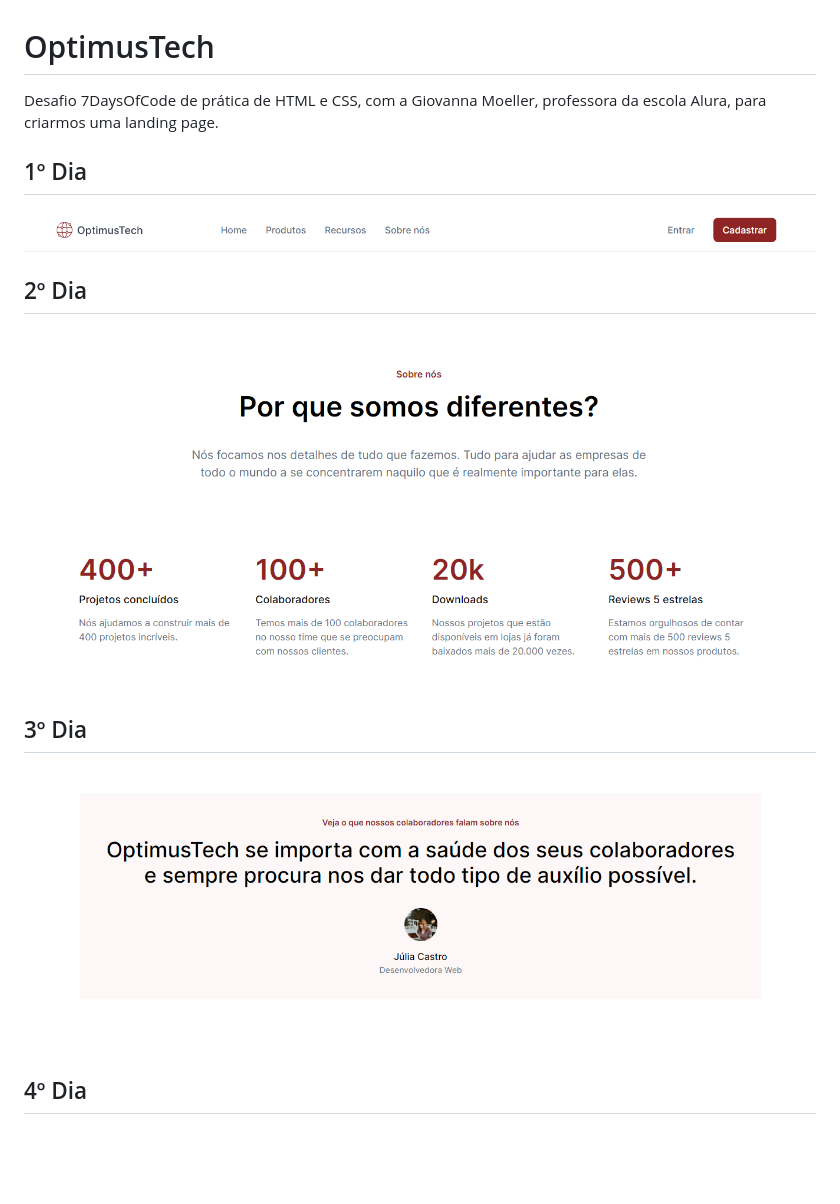
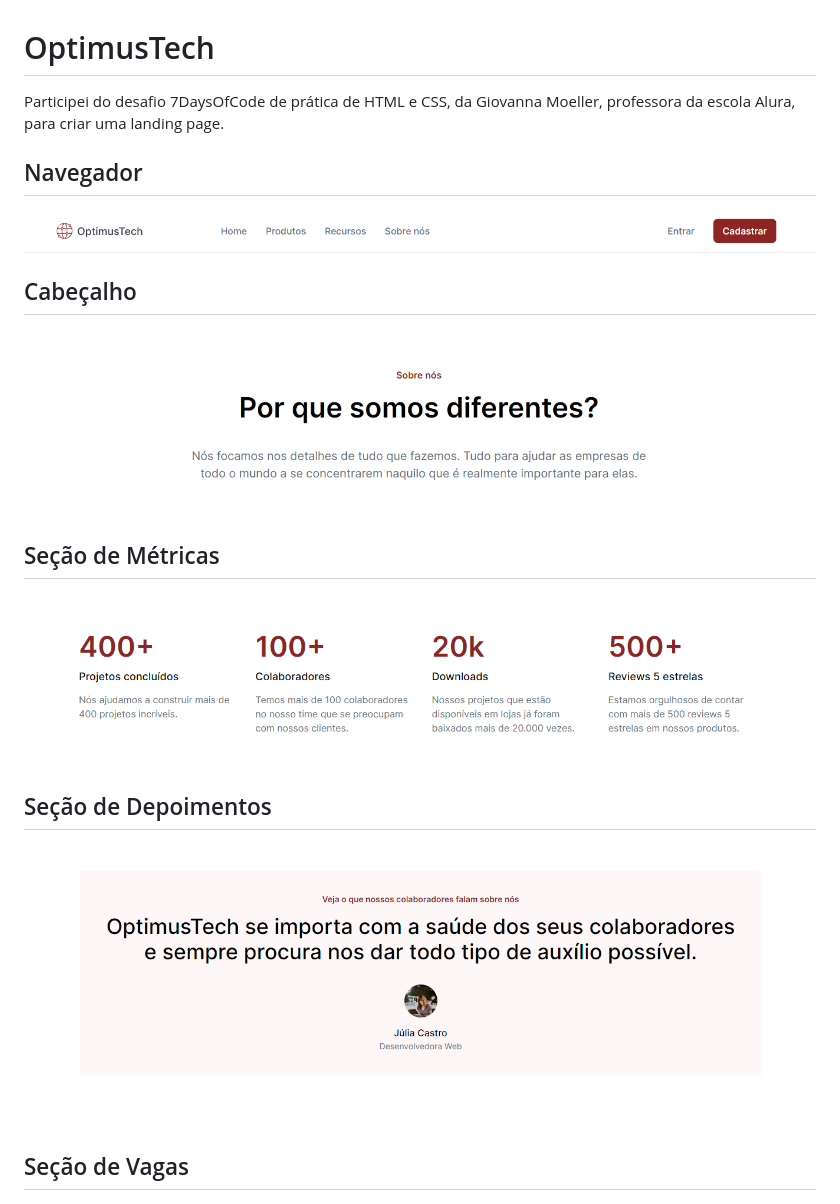
Before and after one commit to pedroalima/OptimusTech, a Markdown page: Readme.md, the part around the change printed below. Rendered like a GitHub page; blank space fills up the shorter version.

```diff
--- a/Readme.md
+++ b/Readme.md
@@ -1,15 +1,17 @@
 # OptimusTech
-Desafio 7DaysOfCode de prática de HTML e CSS, com a Giovanna Moeller, professora da escola Alura, para criarmos uma landing page.
+Participei do desafio 7DaysOfCode de prática de HTML e CSS, da Giovanna Moeller, professora da escola Alura, para criar uma landing page.
 
-## 1º Dia
+## Navegador
 <img src="readme/img1.png">
 
-## 2º Dia
+## Cabeçalho
 <img src="readme/img2.png">
+
+## Seção de Métricas
 <img src="readme/img3.png">
 
-## 3º Dia
+## Seção de Depoimentos
 <img src="readme/img4.png">
 
-## 4º Dia
+## Seção de Vagas
 <img src="readme/img5.png">
```
Also changed, not shown: other parts of Readme.md (+8 -0 lines), readme/img22.png (deleted), readme/img6.png (added), readme/img7.png (added), readme/img8.png (added), 4 other files.
